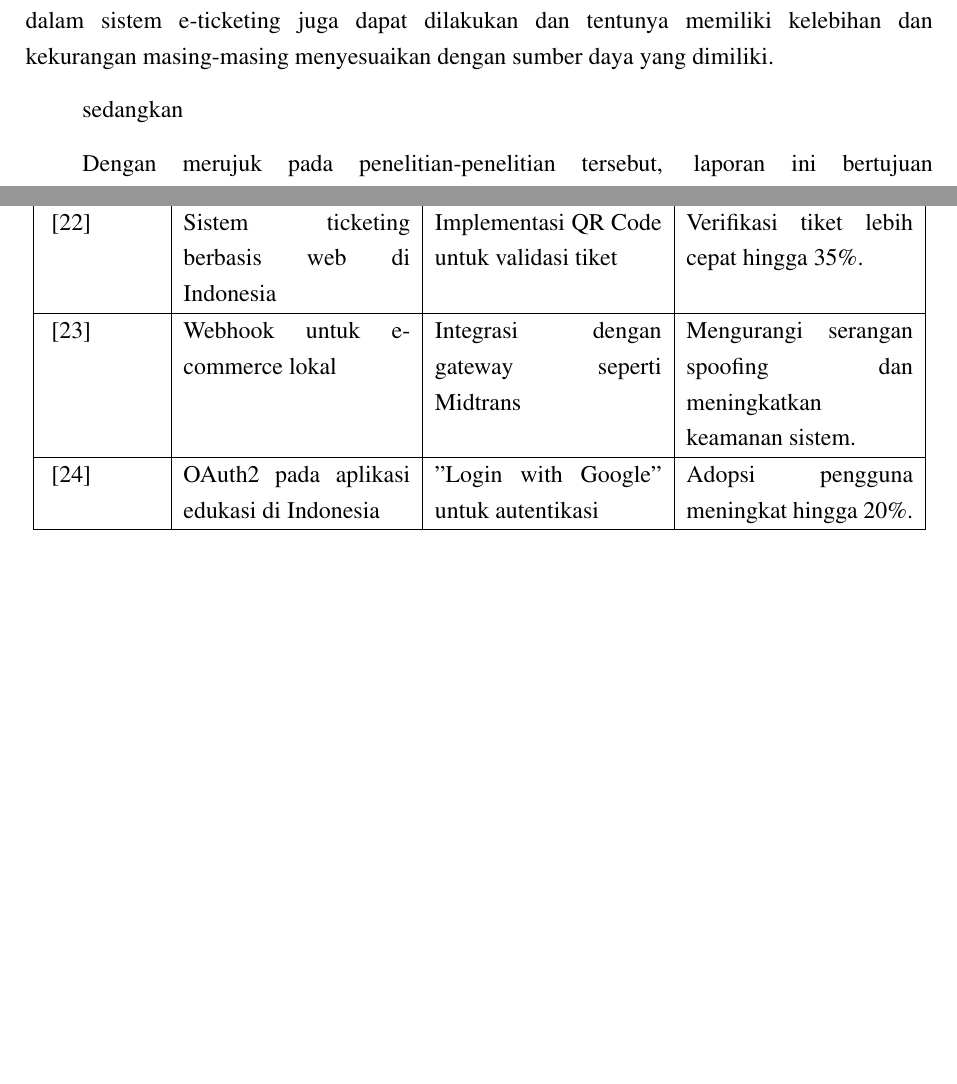
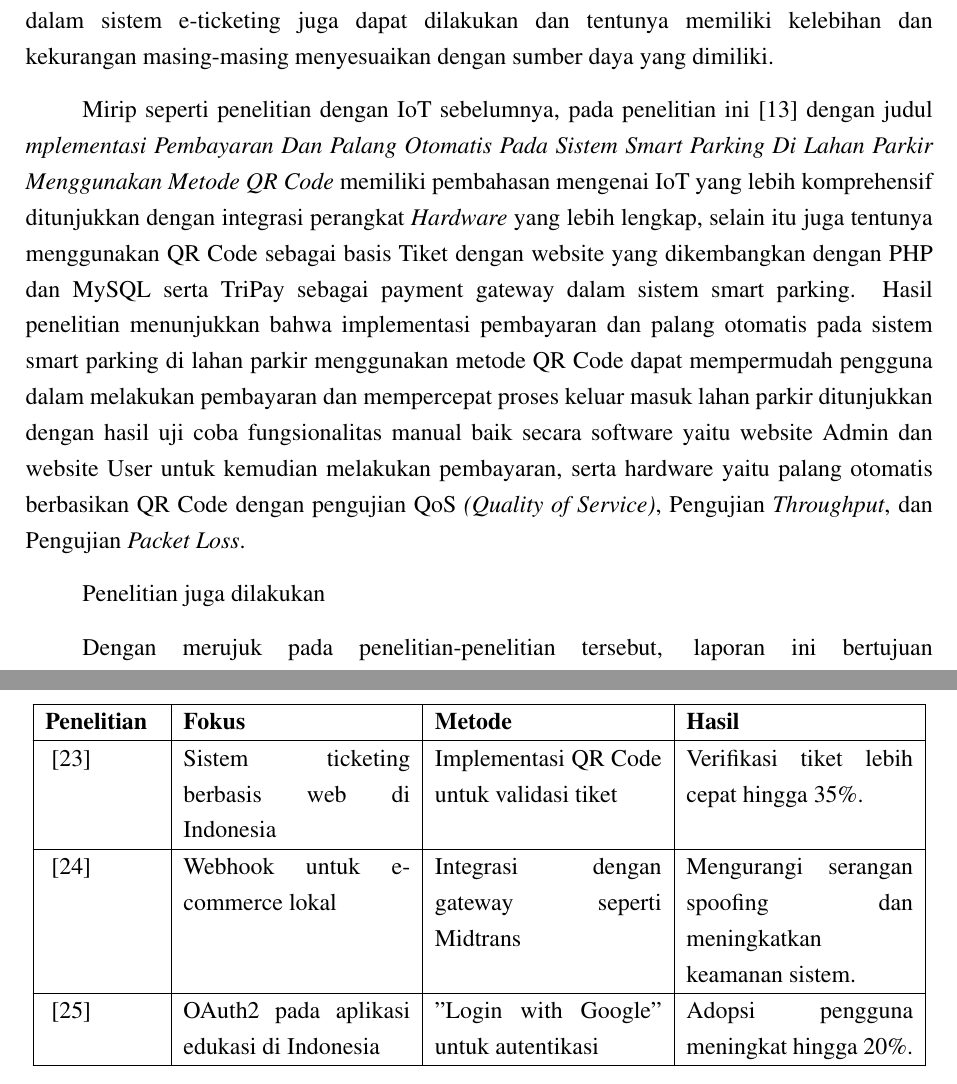
Before and after one commit to aliifam/final-project, a LaTeX document (main.tex, which reads sections/chapters/2/studi-pustaka.tex): two parts of pages 19 and 20 of 47 before the commit and two parts of pages 19 and 21 of 47 after it, joined at a grey line, cut so that both start at the same text, the shorter picture padded with empty space. Compiled offline with pdfLaTeX.

Commit message:
update skripsi 2025-03-08 21:25:57

```diff
--- a/sections/chapters/2/studi-pustaka.tex
+++ b/sections/chapters/2/studi-pustaka.tex
@@ -12,7 +12,9 @@ Penelitian yang dilakukan pada \cite{almadina2025implementasi} dengan judul \tex
 
 Dengan sudut pandang yang lebih menarik pada penelitian \cite{HanJie_Alduais_2023} dengan judul \textit{Development of IoT-Based E-ticket Selling and Management System with QR Code Scanner (Tickets.now)} yang mengintegrasikan teknologi Internet of Things (IoT) dalam pengembangan sistemnya yaitu dengan menggunakan ESP32-Cam dengan modul WiFi sebagai QR Code Scanner berbeda dengan penelitian lain yang menggunakan perangkat lunak kamera seperti smartphone ataupun webcam. Hasil penelitian menunjukkan bahwa penggunaan teknologi IoT dalam sistem e-ticketing juga dapat dilakukan dan tentunya memiliki kelebihan dan kekurangan masing-masing menyesuaikan dengan sumber daya yang dimiliki.
 
-sedangkan
+Mirip seperti penelitian dengan IoT sebelumnya, pada penelitian ini \cite{assidiqie2022implementasi} dengan judul \textit{mplementasi Pembayaran Dan Palang Otomatis Pada Sistem Smart Parking Di Lahan Parkir Menggunakan Metode QR Code} memiliki pembahasan mengenai IoT yang lebih komprehensif ditunjukkan dengan integrasi perangkat \textit{Hardware} yang lebih lengkap, selain itu juga tentunya menggunakan QR Code sebagai basis Tiket dengan website yang dikembangkan dengan PHP dan MySQL serta TriPay sebagai payment gateway dalam sistem smart parking. Hasil penelitian menunjukkan bahwa implementasi pembayaran dan palang otomatis pada sistem smart parking di lahan parkir menggunakan metode QR Code dapat mempermudah pengguna dalam melakukan pembayaran dan mempercepat proses keluar masuk lahan parkir ditunjukkan dengan hasil uji coba fungsionalitas manual baik secara software yaitu website Admin dan website User untuk kemudian melakukan pembayaran, serta hardware yaitu palang otomatis berbasikan QR Code dengan pengujian QoS \textit{(Quality of Service)}, Pengujian \textit{Throughput}, dan Pengujian \textit{Packet Loss}.
+
+Penelitian juga dilakukan
 
 Dengan merujuk pada penelitian-penelitian tersebut, laporan ini bertujuan mengembangkan sistem penjualan tiket berbasis web yang tidak hanya efisien tetapi juga aman serta memberikan pengalaman pengguna yang lebih baik.
 
```
Also changed, not shown: 2 other files.
